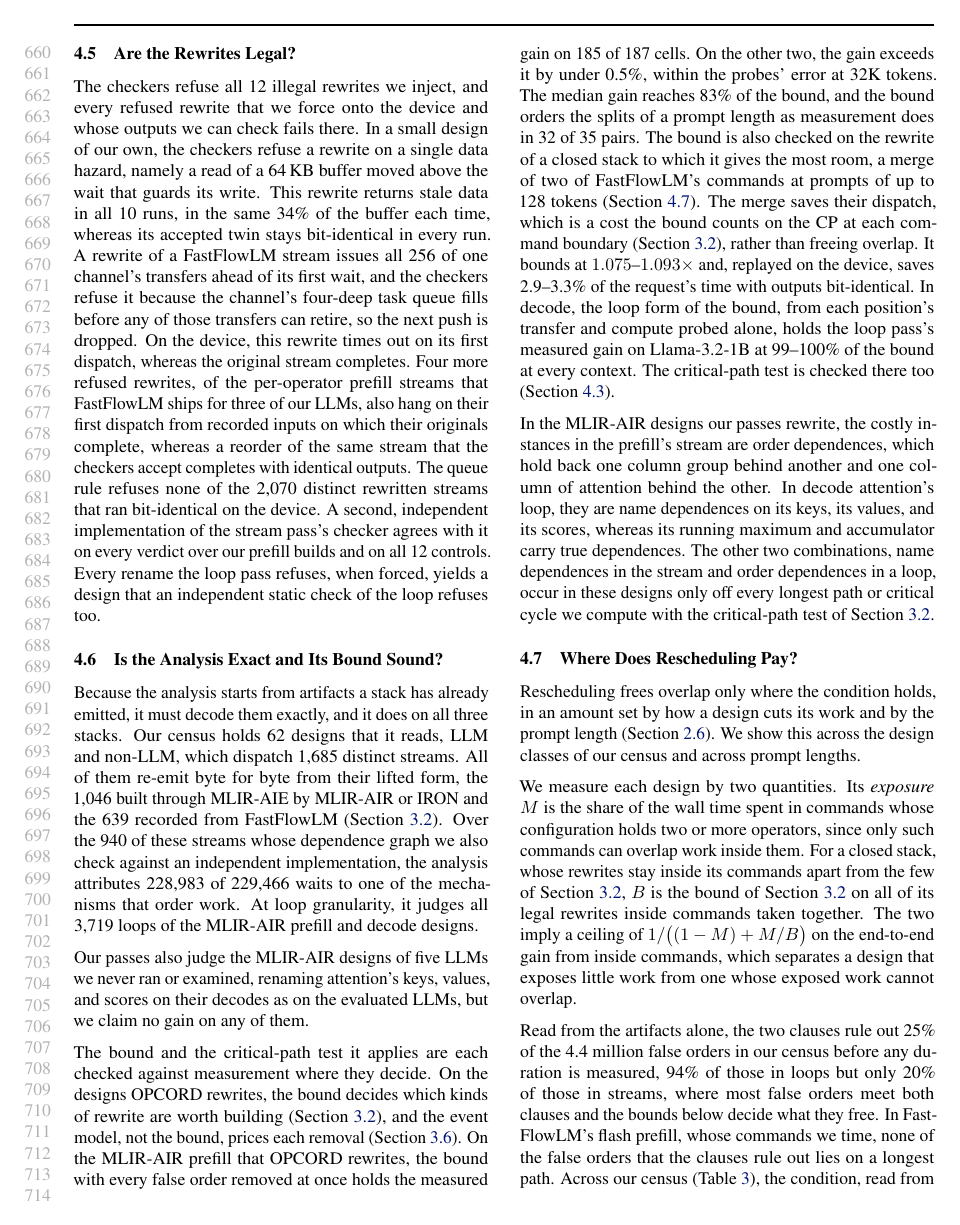
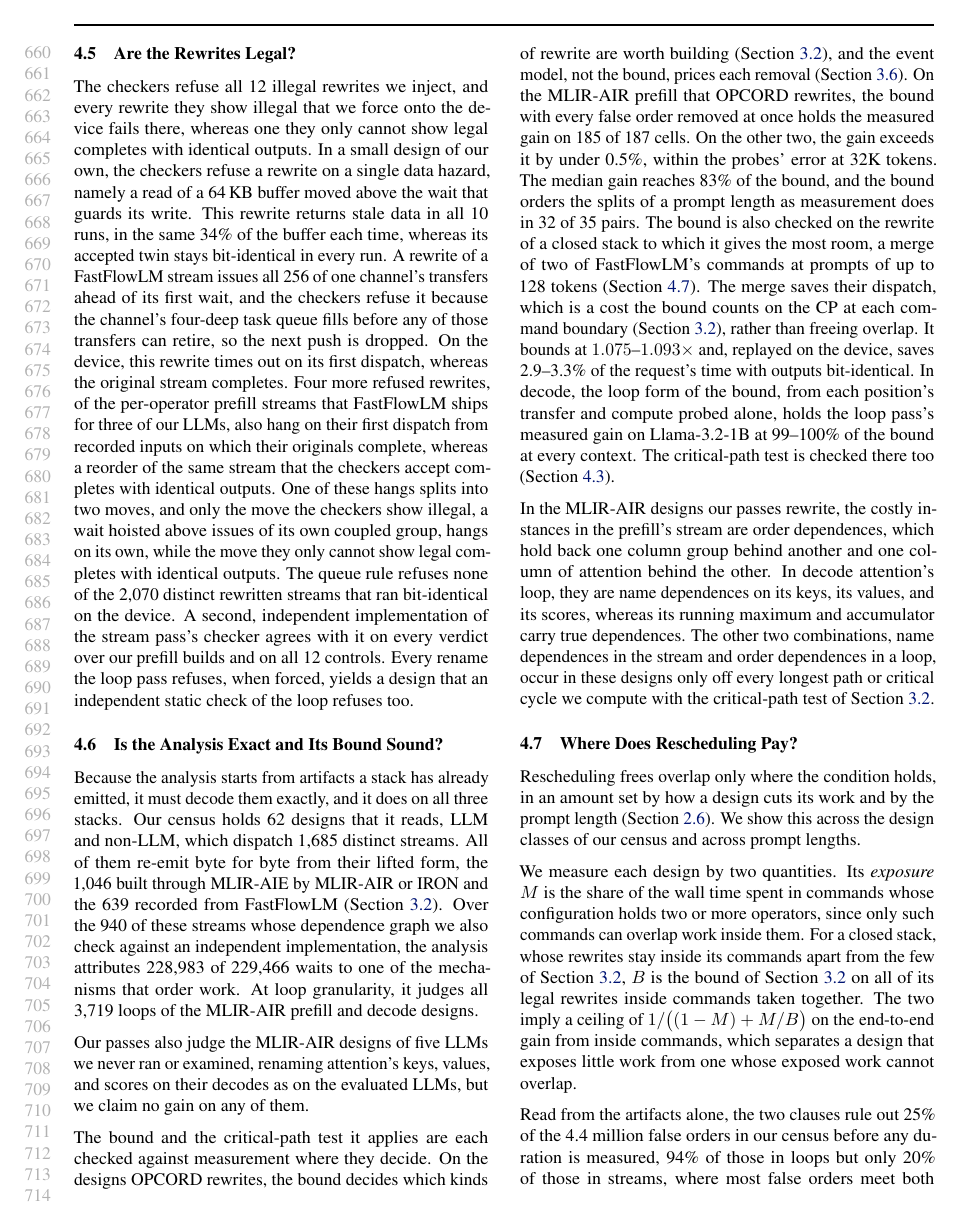
Before and after one commit to jskimko/aie-cosched, a LaTeX paper (paper/main.tex, which reads paper/7-eval.tex): page 13 of 19 before the commit and page 13 of 20 after it. Compiled offline with pdfLaTeX.

Commit message:
paper: legality: rewrites shown illegal fail on the device, one only not shown legal completes (D3 item 8 split)

```diff
--- a/paper/7-eval.tex
+++ b/paper/7-eval.tex
@@ -194,12 +194,14 @@ Its largest error, \AccDiffMax\%, prices Llama-3.2-1B's gain near 16K tokens on
 \label{subsec:legality-eval}
 
 % VALUE: the checkers refuse every injected illegal rewrite; the refused rewrites forced onto the device fail there (stale data; a timeout) while accepted ones stay bit-identical, so a refusal marks a real hazard rather than caution; and the checks are not stricter than the device, since every rewrite that ran bit-identical passes them
-The checkers refuse all 12 illegal rewrites we inject, and every refused rewrite that we force onto the device and whose outputs we can check fails there.
+The checkers refuse all 12 illegal rewrites we inject, and every rewrite they show illegal that we force onto the device fails there, whereas one they only cannot show legal completes with identical outputs.
 In a small design of our own, the checkers refuse a rewrite on a single data hazard, namely a read of a 64\,KB buffer moved above the wait that guards its write.
 This rewrite returns stale data in all 10 runs, in the same 34\% of the buffer each time, whereas its accepted twin stays bit-identical in every run.
 A rewrite of a FastFlowLM stream issues all 256 of one channel's transfers ahead of its first wait, and the checkers refuse it because the channel's four-deep task queue fills before any of those transfers can retire, so the next push is dropped.
 On the device, this rewrite times out on its first dispatch, whereas the original stream completes.
 Four more refused rewrites, of the per-operator prefill streams that FastFlowLM ships for three of our LLMs, also hang on their first dispatch from recorded inputs on which their originals complete, whereas a reorder of the same stream that the checkers accept completes with identical outputs.
+One of these hangs splits into two moves, and only the move the checkers show illegal, a wait hoisted above issues of its own coupled group, hangs on its own, while the move they only cannot show legal completes with identical outputs.
+% SOURCE: D3 item 8 split (amd-npu 9fe5720e, registered aa7e26c6): move1 (ops 27-90 above the core data-memory write at op 16; RESOURCE-UNPROVEN, FENCE-CROSSED-UNPROVEN only) COMPLETED, all 4 bound buffers equal; move2 (the wait at op 10107 on shim3 S2MM1 above op 131; DECIDED, COUPLED-FULL only) HUNG (TDR 01:39:41, validate passed 01:40:21).
 % SOURCE: D3 (ii) (amd-npu e02c6dee, flm-practice/closed-stack/d3d5-2026-10-25/NOTES.md; registrations 30011751, 2b3ff479, 7596c871; the checker's verdicts from pass-0 d3.json): refused items 0, 1 (LFM2-1.2B), 7 (Qwen3-4B), 8 (Llama-3.2-1B) hang (TDR, one validate passed after each) while orig and orig2 complete with equal buffers from the recorded state; items 18 and 19 (PASS-ERROR, SKELETON-MOVED) complete with no bound buffers to compare; item 9's original fails on the recorded state (harness-invalid), item 10 held; items 2-6 and 13-16 skipped as predicted hangs. Path controls on item 7's original, each IDENTICAL: the identity through the rewrite arm, a swap of two core data-memory writes, and a swap of two issue blocks that the checker ACCEPTS (also IDENTICAL through pairs.py, e4898ce3's replay harness).
 The queue rule refuses none of the 2{,}070 distinct rewritten streams that ran bit-identical on the device.
 % SOURCE: e4898ce3 (FastFlowLM E2B 1k): the rewrite timed out on its first dispatch (ERT_CMD_STATE_TIMEOUT, amdxdna TDR 2026-10-25 04:31; the original completed first; amd-npu 77afcc71, replay NOTES 2f3f79f0); the firmware capture gives no stop point, so the device result is a timeout; the checkers' reason is the queue's state (QUEUE-DEADLOCK today; QUEUE-DROP on the poll-drop branch, consistent with npu-gap's offline scan of a dropped push on shim(3) MM2S0), not an observed mechanism; refused QUEUE-DEADLOCK + BD-IN-USE (aie-cosched tools/liveness.py, legality.py queue_relative, 2bcf8f7-6422e42; mlir-aie 3cfed963d5f queue-liveness=true). Calibration: every device-run bit-identical rewrite live at B = 0 under its routed configuration: 2,070 stream-pass rewrites over 9,122 dispatches in 124 A/B files (amd-npu 1871458a; aie-cosched 00df44b) and the 42 hand-alternated streams' 162 checks (73e9fd1); the device's health check passed after the timeout (08:33). The drop rule (poll-drop branch) also refuses none of these 2,070 pairs, over 2,976 pair-by-configuration rows, nor any of the 533 accepted census proposals (aie-cosched poll-drop 03ee897, passes/results/2026-10-26-drop-impact/).
```
